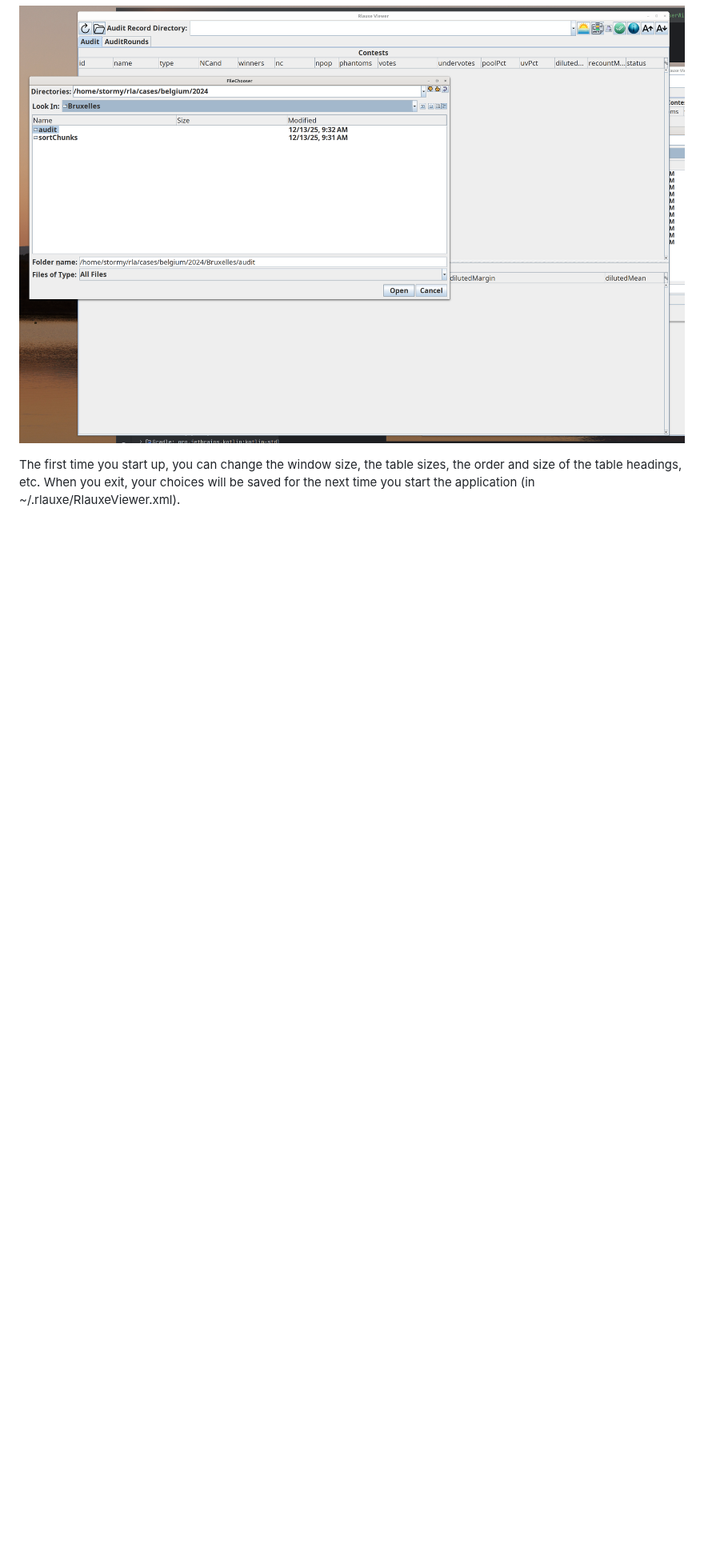
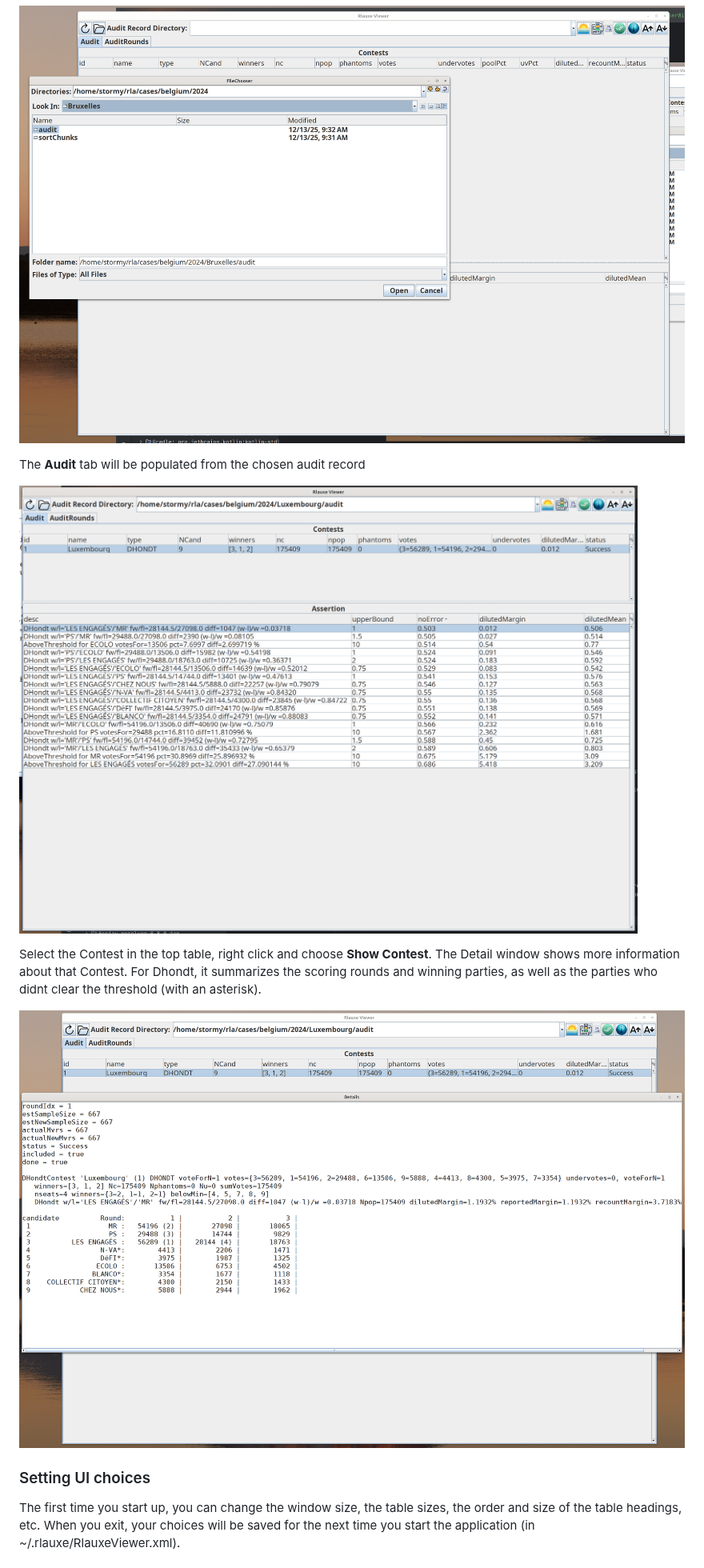
Before and after one commit to JohnLCaron/rlauxe-viewer, a Markdown page: README.md, the part around one of its changes. Shown at 80% size. GitHub-like rendering; pictures changed too: docs/images/AuditPanel.png (added), docs/images/ShowContest.png (added); blank space fills up the shorter version.

```diff
--- a/README.md
+++ b/README.md
@@ -43,5 +44,16 @@ named "audit" of the test case name).
 
 ![image](docs/images/DirectoryChooser.png)
 
+The **Audit** tab will be populated from the chosen audit record
+
+![image](docs/images/AuditPanel.png)
+
+Select the Contest in the top table, right click and choose **Show Contest**. The Detail window shows more information about that Contest.
+For Dhondt, it summarizes the scoring rounds and winning parties, as well as the parties who didnt clear the threshold (with an asterisk).
+
+![image](docs/images/ShowContest.png)
+
+### Setting UI choices
+
 The first time you start up, you can change the window size, the table sizes, the order and size of the table headings, etc.
 When you exit, your choices will be saved for the next time you start the application (in ~/.rlauxe/RlauxeViewer.xml).
```
Also changed, not shown: other parts of README.md (+50 -2 lines), docs/images/AuditConfig.png (added), docs/images/AuditDetail.png (added), docs/images/AuditRounds.png (added), docs/images/ViewerMain.png.
